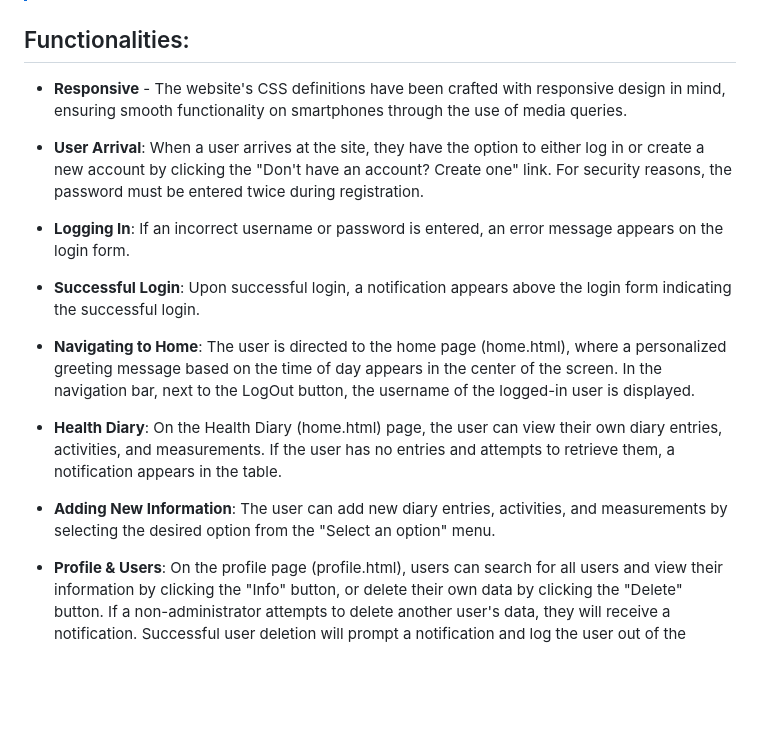
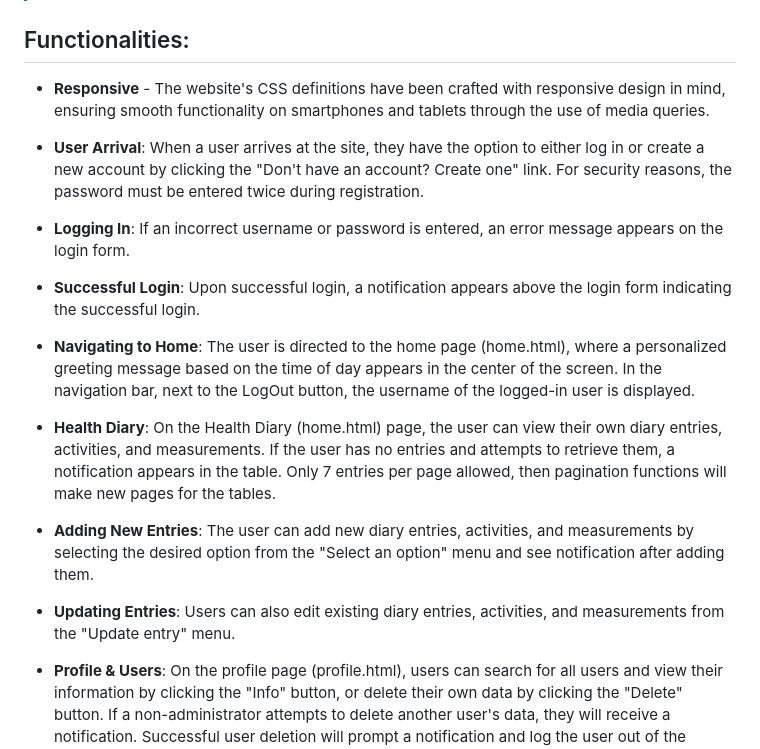
Before and after one commit to jerekarp/hyte-backend, a Markdown page: README.md, the part around the change. Drawn GitHub-style; blank space fills up the shorter version.

```diff
--- a/README.md
+++ b/README.md
@@ -24,7 +24,7 @@
 
 ## Functionalities:
 
-- **Responsive** - The website's CSS definitions have been crafted with responsive design in mind, ensuring smooth functionality on smartphones through the use of media queries.
+- **Responsive** - The website's CSS definitions have been crafted with responsive design in mind, ensuring smooth functionality on smartphones and tablets through the use of media queries.
 
 - **User Arrival**: When a user arrives at the site, they have the option to either log in or create a new account by clicking the "Don't have an account? Create one" link. For security reasons, the password must be entered twice during registration.
 
@@ -34,9 +34,11 @@
 
 - **Navigating to Home**: The user is directed to the home page (home.html), where a personalized greeting message based on the time of day appears in the center of the screen. In the navigation bar, next to the LogOut button, the username of the logged-in user is displayed.
 
-- **Health Diary**: On the Health Diary (home.html) page, the user can view their own diary entries, activities, and measurements. If the user has no entries and attempts to retrieve them, a notification appears in the table.
+- **Health Diary**: On the Health Diary (home.html) page, the user can view their own diary entries, activities, and measurements. If the user has no entries and attempts to retrieve them, a notification appears in the table. Only 7 entries per page allowed, then pagination functions will make new pages for the tables.
 
-- **Adding New Information**: The user can add new diary entries, activities, and measurements by selecting the desired option from the "Select an option" menu.
+- **Adding New Entries**: The user can add new diary entries, activities, and measurements by selecting the desired option from the "Select an option" menu and see notification after adding them.
+
+- **Updating Entries**: Users can also edit existing diary entries, activities, and measurements from the "Update entry" menu.
 
 - **Profile & Users**: On the profile page (profile.html), users can search for all users and view their information by clicking the "Info" button, or delete their own data by clicking the "Delete" button. If a non-administrator attempts to delete another user's data, they will receive a notification. Successful user deletion will prompt a notification and log the user out of the application (resetting localStorage data) if the user is not an admin.
 
```
